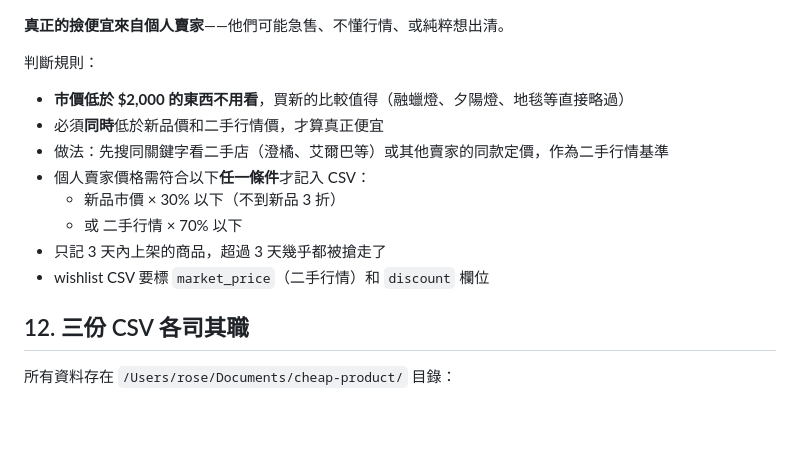
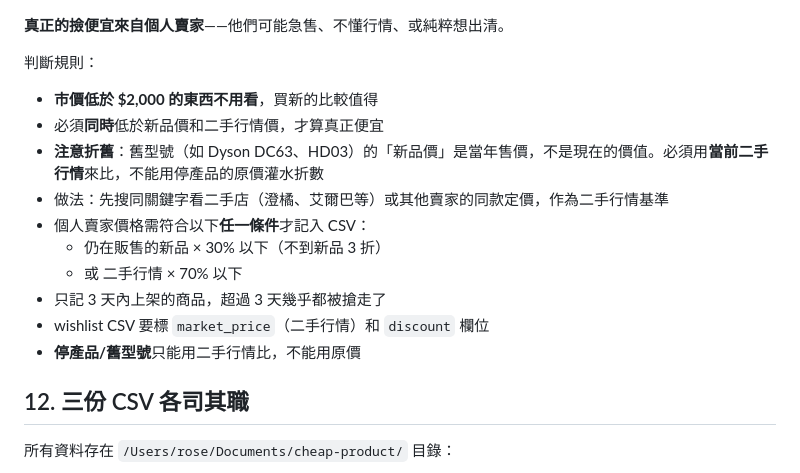
Before and after one commit to yangnim21029/cheap-product, a Markdown page: carousell_workflow.md, the part around the change. GitHub-like rendering; blank space fills up the shorter version.

Commit message:
加入折舊觀念：停產品/舊型號不能用原價比，移除 Dyson
Co-Authored-By: Claude Opus 4.6 (1M context) <noreply@anthropic.com>

```diff
--- a/carousell_workflow.md
+++ b/carousell_workflow.md
@@ -247,14 +247,16 @@ Carousell 短時間內連續請求太多會觸發 500 錯誤（"Something's wron
 **真正的撿便宜來自個人賣家**——他們可能急售、不懂行情、或純粹想出清。
 
 判斷規則：
-- **市價低於 $2,000 的東西不用看**，買新的比較值得（融蠟燈、夕陽燈、地毯等直接略過）
+- **市價低於 $2,000 的東西不用看**，買新的比較值得
 - 必須**同時**低於新品價和二手行情價，才算真正便宜
+- **注意折舊**：舊型號（如 Dyson DC63、HD03）的「新品價」是當年售價，不是現在的價值。必須用**當前二手行情**來比，不能用停產品的原價灌水折數
 - 做法：先搜同關鍵字看二手店（澄橘、艾爾巴等）或其他賣家的同款定價，作為二手行情基準
 - 個人賣家價格需符合以下**任一條件**才記入 CSV：
-  - 新品市價 × 30% 以下（不到新品 3 折）
+  - 仍在販售的新品 × 30% 以下（不到新品 3 折）
   - 或 二手行情 × 70% 以下
 - 只記 3 天內上架的商品，超過 3 天幾乎都被搶走了
 - wishlist CSV 要標 `market_price`（二手行情）和 `discount` 欄位
+- **停產品/舊型號**只能用二手行情比，不能用原價
 
 ## 12. 三份 CSV 各司其職
 
```
